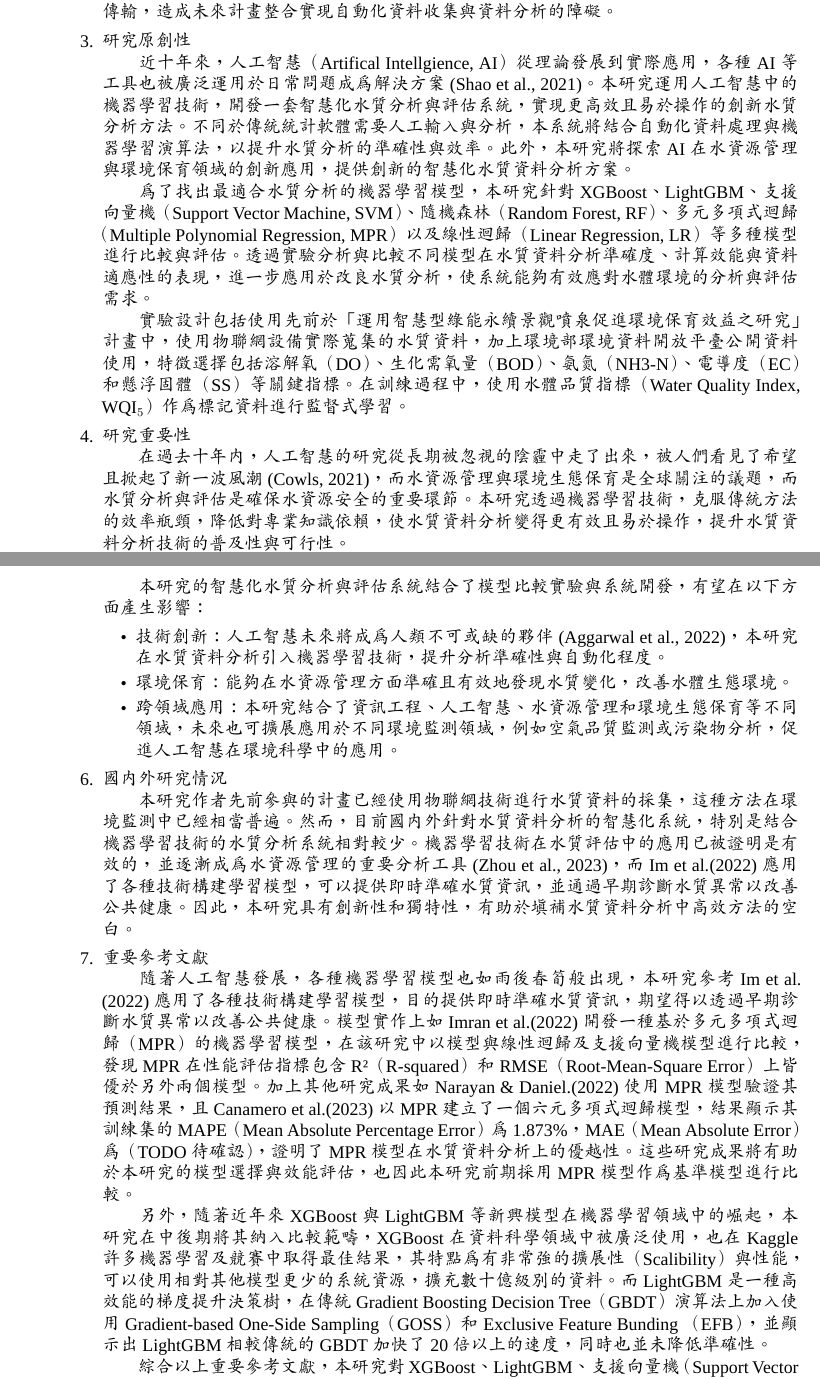
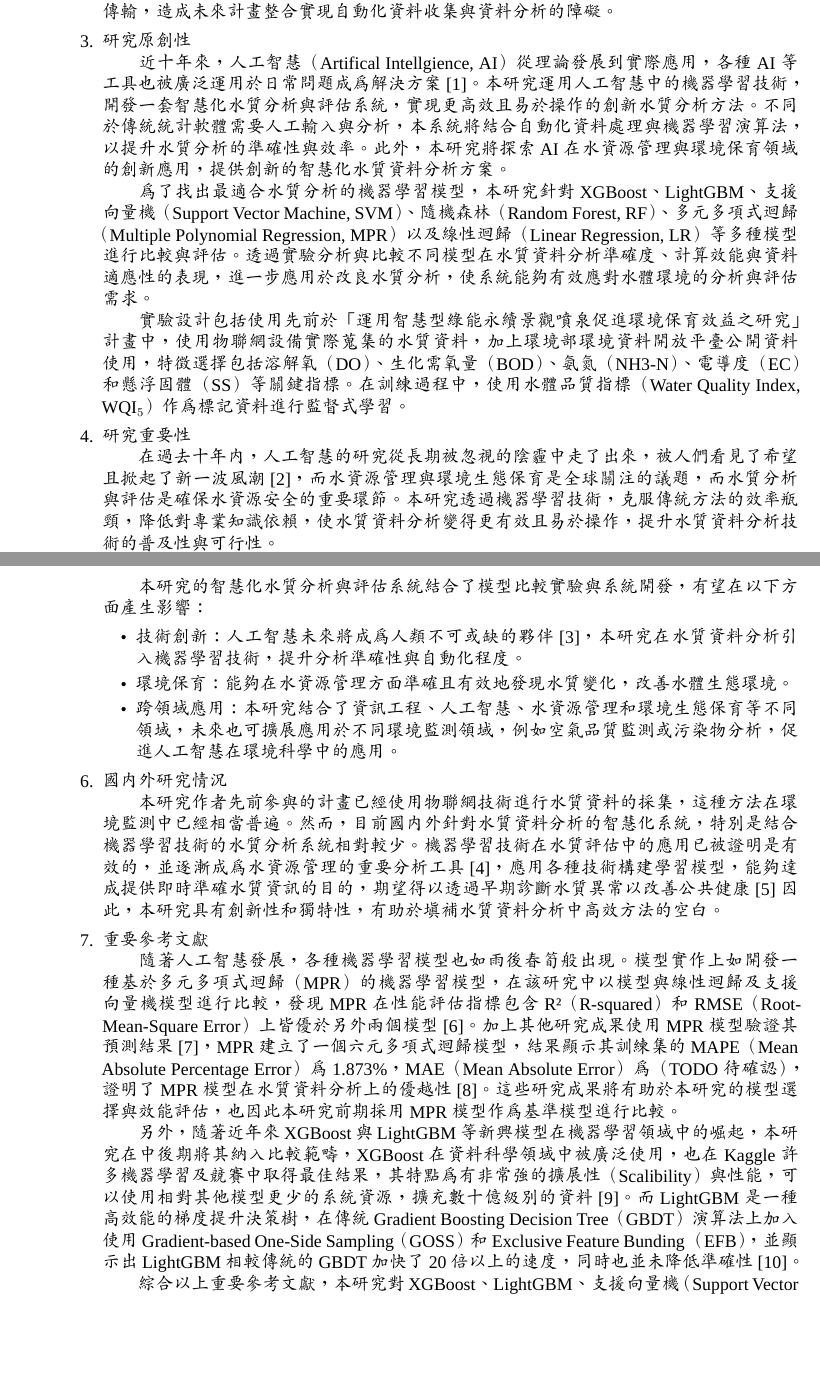
Before and after one commit to KageRyo/nstc-113-2813-C-025-017-E-report, a LaTeX document (report.tex): two parts of pages 1 and 2 of 3, joined at a grey line, cut so that both start at the same text, the shorter picture padded with empty space. Compiled offline with XeLaTeX; a missing font is replaced by an installed copy or a similar font.

Commit message:
refactor: using []

```diff
--- a/report.tex
+++ b/report.tex
@@ -61,26 +61,25 @@
 \item 研究問題\\
 　　在水質資料分析方面，除了使用Microsoft Excel直接計算外，通常會使用如Statistics Analysis System（SAS）或Statistical Product and Service Solutions（SPSS）等統計專有軟體（Proprietary Software）。然而，這些軟體為專有（Proprietary）且非開源，不僅需要額外購買授權，還需投入時間學習才能熟練使用。由於其操作高度依賴使用者的專業知識，分析結果可能因個人經驗而有所差異。由於這些軟體無法修改與物聯網設備直接進行資料串聯傳輸，造成未來計畫整合實現自動化資料收集與資料分析的障礙。
 \item 研究原創性\\
-　　近十年來，人工智慧（Artifical Intellgience, AI）從理論發展到實際應用，各種AI等工具也被廣泛運用於日常問題成為解決方案(Shao et al., 2021)。本研究運用人工智慧中的機器學習技術，開發一套智慧化水質分析與評估系統，實現更高效且易於操作的創新水質分析方法。不同於傳統統計軟體需要人工輸入與分析，本系統將結合自動化資料處理與機器學習演算法，以提升水質分析的準確性與效率。此外，本研究將探索AI在水資源管理與環境保育領域的創新應用，提供創新的智慧化水質資料分析方案。\\
+　　近十年來，人工智慧（Artifical Intellgience, AI）從理論發展到實際應用，各種AI等工具也被廣泛運用於日常問題成為解決方案[1]。本研究運用人工智慧中的機器學習技術，開發一套智慧化水質分析與評估系統，實現更高效且易於操作的創新水質分析方法。不同於傳統統計軟體需要人工輸入與分析，本系統將結合自動化資料處理與機器學習演算法，以提升水質分析的準確性與效率。此外，本研究將探索AI在水資源管理與環境保育領域的創新應用，提供創新的智慧化水質資料分析方案。\\
 　　為了找出最適合水質分析的機器學習模型，本研究針對XGBoost、LightGBM、支援向量機（Support Vector Machine, SVM）、隨機森林（Random Forest, RF）、多元多項式迴歸（Multiple Polynomial Regression, MPR）以及線性迴歸（Linear Regression, LR）等多種模型進行比較與評估。透過實驗分析與比較不同模型在水質資料分析準確度、計算效能與資料適應性的表現，進一步應用於改良水質分析，使系統能夠有效應對水體環境的分析與評估需求。\\
 　　實驗設計包括使用先前於「運用智慧型綠能永續景觀噴泉促進環境保育效益之研究」計畫中，使用物聯網設備實際蒐集的水質資料，加上環境部環境資料開放平臺公開資料使用，特徵選擇包括溶解氧（DO）、生化需氧量（BOD）、氨氮（NH3-N）、電導度（EC）和懸浮固體（SS）等關鍵指標。在訓練過程中，使用水體品質指標（Water Quality Index, WQI$_5$）作為標記資料進行監督式學習。
 \item 研究重要性\\
-　　在過去十年內，人工智慧的研究從長期被忽視的陰霾中走了出來，被人們看見了希望且掀起了新一波風潮(Cowls, 2021)，而水資源管理與環境生態保育是全球關注的議題，而水質分析與評估是確保水資源安全的重要環節。本研究透過機器學習技術，克服傳統方法的效率瓶頸，降低對專業知識依賴，使水質資料分析變得更有效且易於操作，提升水質資料分析技術的普及性與可行性。\\
+　　在過去十年內，人工智慧的研究從長期被忽視的陰霾中走了出來，被人們看見了希望且掀起了新一波風潮[2]，而水資源管理與環境生態保育是全球關注的議題，而水質分析與評估是確保水資源安全的重要環節。本研究透過機器學習技術，克服傳統方法的效率瓶頸，降低對專業知識依賴，使水質資料分析變得更有效且易於操作，提升水質資料分析技術的普及性與可行性。\\
 　　本研究針對XGBoost、LightGBM、支援向量機（SVM）、隨機森林（RF）、多元多項式迴歸（MPR）以及線性迴歸（LR）等機器學習模型進行獨立訓練，並透過決定係數（$R^2$）、均方根誤差（Root Mean Square Error, RMSE）、平均絕對誤差（Mean Absolute Error, MAE）以及殘差分析等指標評估各模型在水質資料分析上的準確性。\\
 　　透過實驗分析，我們發現［TODO］。這些結果有助於選擇最適合水質資料分析的機器學習模型，進一步提升水資源管理的準確度，為環境監測技術與未來相關研究的發展提供有效的參考依據。
 \item 預期影響性\\
 　　本研究的智慧化水質分析與評估系統結合了模型比較實驗與系統開發，有望在以下方面產生影響：
     \begin{itemize}
-    \item 技術創新：人工智慧未來將成為人類不可或缺的夥伴(Aggarwal et al., 2022)，本研究在水質資料分析引入機器學習技術，提升分析準確性與自動化程度。
+    \item 技術創新：人工智慧未來將成為人類不可或缺的夥伴[3]，本研究在水質資料分析引入機器學習技術，提升分析準確性與自動化程度。
     \item 環境保育：能夠在水資源管理方面準確且有效地發現水質變化，改善水體生態環境。
     \item 跨領域應用：本研究結合了資訊工程、人工智慧、水資源管理和環境生態保育等不同領域，未來也可擴展應用於不同環境監測領域，例如空氣品質監測或污染物分析，促進人工智慧在環境科學中的應用。
     \end{itemize}
 \item 國內外研究情況\\
-　　本研究作者先前參與的計畫已經使用物聯網技術進行水質資料的採集，這種方法在環境監測中已經相當普遍。然而，目前國內外針對水質資料分析的智慧化系統，特別是結合機器學習技術的水質分析系統相對較少。機器學習技術在水質評估中的應用已被證明是有效的，並逐漸成為水資源管理的重要分析工具(Zhou et al., 2023)，而Im et al.(2022)應用了各種技術構建學習模型，可以提供即時準確水質資訊，並通過早期診斷水質異常以改善公共健康。因此，本研究具有創新性和獨特性，有助於填補水質資料分析中高效方法的空白。
+　　本研究作者先前參與的計畫已經使用物聯網技術進行水質資料的採集，這種方法在環境監測中已經相當普遍。然而，目前國內外針對水質資料分析的智慧化系統，特別是結合機器學習技術的水質分析系統相對較少。機器學習技術在水質評估中的應用已被證明是有效的，並逐漸成為水資源管理的重要分析工具[4]，應用各種技術構建學習模型，能夠達成提供即時準確水質資訊的目的，期望得以透過早期診斷水質異常以改善公共健康[5]因此，本研究具有創新性和獨特性，有助於填補水質資料分析中高效方法的空白。
 \item 重要參考文獻\\
-    % 將文獻標號從 APA 格式改為方括號格式，例如 [1]、[2] 等，更符合理工相關研究 %
-　　隨著人工智慧發展，各種機器學習模型也如雨後春筍般出現，本研究參考Im et al.(2022)應用了各種技術構建學習模型，目的提供即時準確水質資訊，期望得以透過早期診斷水質異常以改善公共健康。模型實作上如Imran et al.(2022)開發一種基於多元多項式迴歸（MPR）的機器學習模型，在該研究中以模型與線性迴歸及支援向量機模型進行比較，發現MPR在性能評估指標包含R²（R-squared）和RMSE（Root-Mean-Square Error）上皆優於另外兩個模型。加上其他研究成果如Narayan \& Daniel.(2022)使用MPR模型驗證其預測結果，且Canamero et al.(2023)以MPR建立了一個六元多項式迴歸模型，結果顯示其訓練集的MAPE（Mean Absolute Percentage Error）為1.873\%，MAE（Mean Absolute Error）為（TODO待確認），證明了MPR模型在水質資料分析上的優越性。這些研究成果將有助於本研究的模型選擇與效能評估，也因此本研究前期採用MPR模型作為基準模型進行比較。\\
-　　另外，隨著近年來XGBoost與LightGBM等新興模型在機器學習領域中的崛起，本研究在中後期將其納入比較範疇，XGBoost在資料科學領域中被廣泛使用，也在Kaggle許多機器學習及競賽中取得最佳結果，其特點為有非常強的擴展性（Scalibility）與性能，可以使用相對其他模型更少的系統資源，擴充數十億級別的資料。而LightGBM是一種高效能的梯度提升決策樹，在傳統Gradient Boosting Decision Tree（GBDT）演算法上加入使用Gradient-based One-Side Sampling（GOSS）和 Exclusive Feature Bunding （EFB），並顯示出LightGBM相較傳統的GBDT加快了20倍以上的速度，同時也並未降低準確性。\\
+　　隨著人工智慧發展，各種機器學習模型也如雨後春筍般出現。模型實作上如開發一種基於多元多項式迴歸（MPR）的機器學習模型，在該研究中以模型與線性迴歸及支援向量機模型進行比較，發現MPR在性能評估指標包含R²（R-squared）和RMSE（Root-Mean-Square Error）上皆優於另外兩個模型[6]。加上其他研究成果使用MPR模型驗證其預測結果[7]，MPR建立了一個六元多項式迴歸模型，結果顯示其訓練集的MAPE（Mean Absolute Percentage Error）為1.873\%，MAE（Mean Absolute Error）為（TODO待確認），證明了MPR模型在水質資料分析上的優越性[8]。這些研究成果將有助於本研究的模型選擇與效能評估，也因此本研究前期採用MPR模型作為基準模型進行比較。\\
+　　另外，隨著近年來XGBoost與LightGBM等新興模型在機器學習領域中的崛起，本研究在中後期將其納入比較範疇，XGBoost在資料科學領域中被廣泛使用，也在Kaggle許多機器學習及競賽中取得最佳結果，其特點為有非常強的擴展性（Scalibility）與性能，可以使用相對其他模型更少的系統資源，擴充數十億級別的資料[9]。而LightGBM是一種高效能的梯度提升決策樹，在傳統Gradient Boosting Decision Tree（GBDT）演算法上加入使用Gradient-based One-Side Sampling（GOSS）和Exclusive Feature Bunding （EFB），並顯示出LightGBM相較傳統的GBDT加快了20倍以上的速度，同時也並未降低準確性[10]。\\
 　　綜合以上重要參考文獻，本研究對XGBoost、LightGBM、支援向量機（Support Vector Machine, SVM）、隨機森林（Random Forest, RF）、多元多項式迴歸（Multiple Polynomial Regression, MPR）以及線性迴歸（Linear Regression, LR）等多種模型進行比較與評估，期望找出最適合水質分析的機器學習模型，並提升水質分析的準確性與效率。
 \end{enumerate}
 
```
Also changed, not shown: report.pdf.
